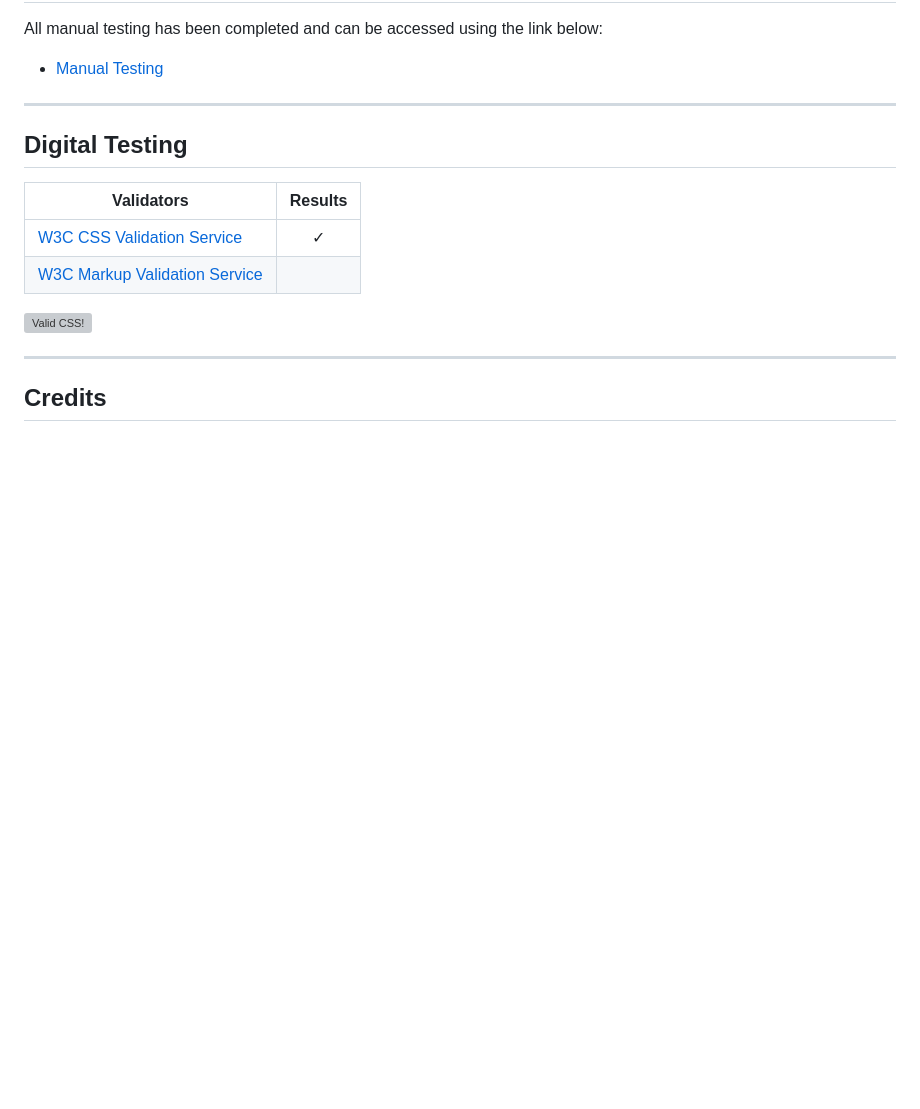
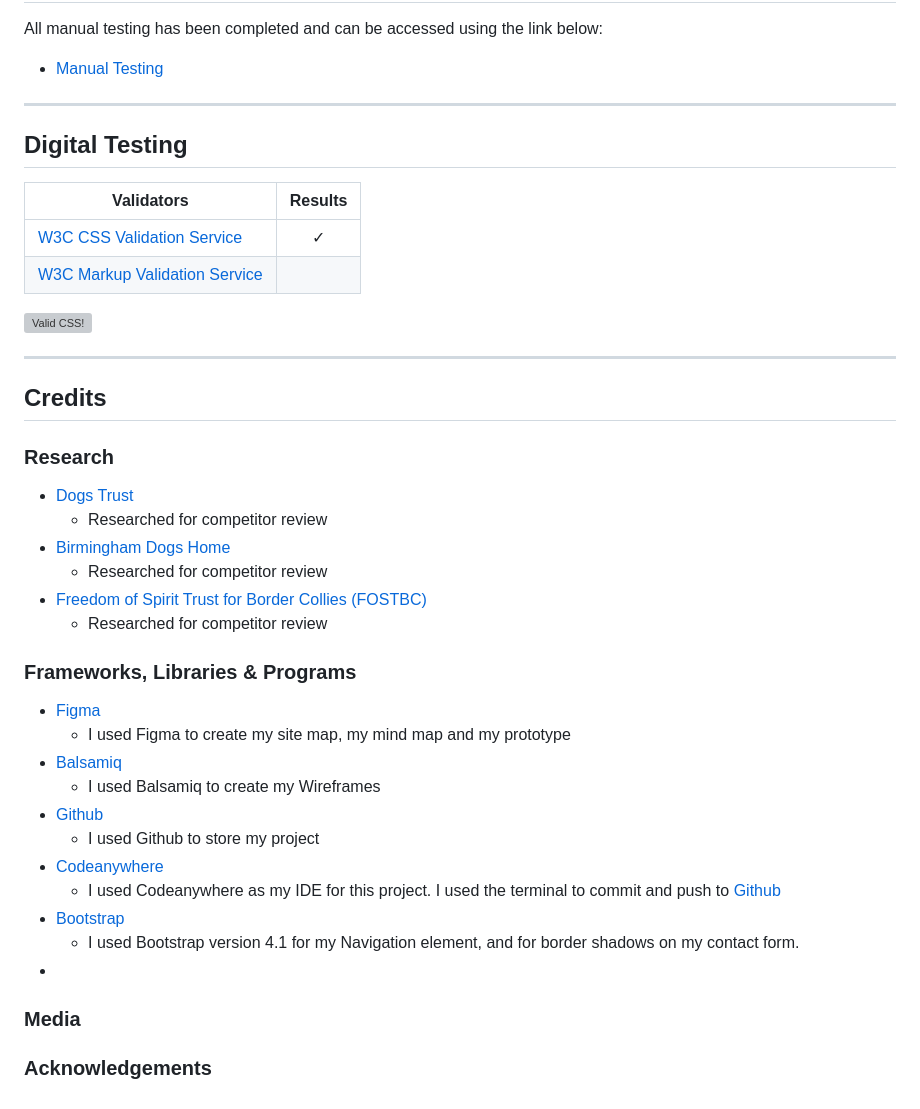
Before and after one commit to lilli-mcnally/muddy-paws, a Markdown page: README.md, the part around the change. Rendered like a GitHub page; blank space fills up the shorter version; grey boxes are pictures that could not be loaded.

Commit message:
Add Credits Section to README

```diff
--- a/README.md
+++ b/README.md
@@ -545,3 +545,30 @@ All manual testing has been completed and can be accessed using the link below:
 ---
 
 ## Credits
+
+### **Research**
+
+- [Dogs Trust](https://www.dogstrust.org.uk/)
+  - Researched for competitor review
+- [Birmingham Dogs Home](https://birminghamdogshome.org.uk/)
+  - Researched for competitor review
+- [Freedom of Spirit Trust for Border Collies (FOSTBC)](https://www.fostbc.org.uk/)
+  - Researched for competitor review
+
+### **Frameworks, Libraries & Programs**
+
+- [Figma](https://www.figma.com/)
+  - I used Figma to create my site map, my mind map and my prototype
+- [Balsamiq](https://balsamiq.com/)
+  - I used Balsamiq to create my Wireframes
+- [Github](https://github.com/)
+  - I used Github to store my project
+- [Codeanywhere](https://codeanywhere.com/)
+  - I used Codeanywhere as my IDE for this project. I used the terminal to commit and push to [Github](https://github.com/)
+- [Bootstrap](https://getbootstrap.com/docs/4.1/getting-started/introduction/)
+  - I used Bootstrap version 4.1 for my Navigation element, and for border shadows on my contact form.
+-
+
+### **Media**
+
+### **Acknowledgements**
```
